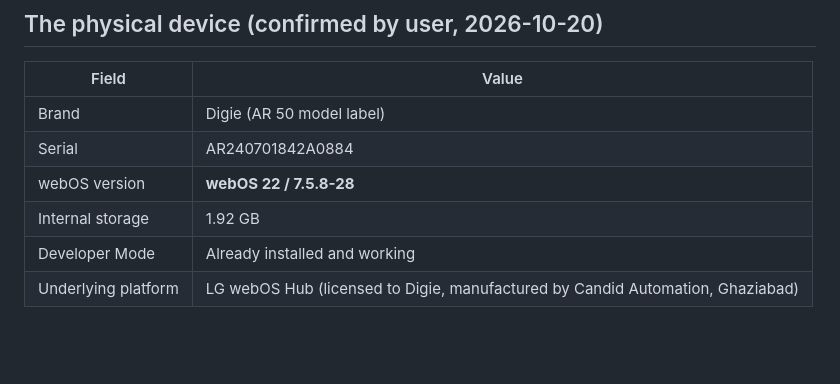
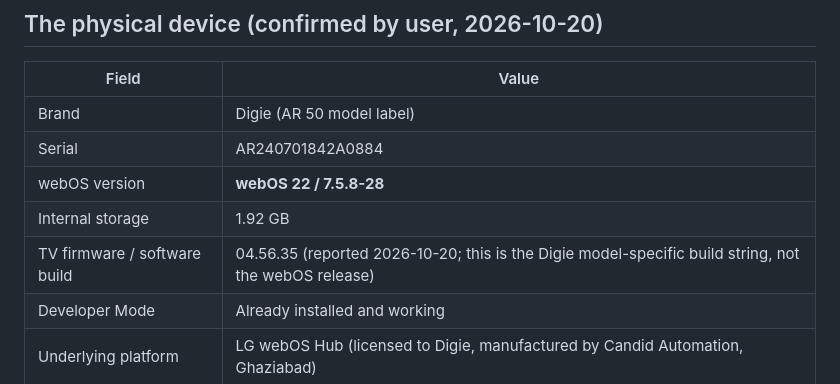
Before and after one commit to gautamjain9/Tv-OS, a Markdown page: docs/research/01-device-decision.md, the part around the change. GitHub-like rendering; blank space fills up the shorter version.

```diff
--- a/docs/research/01-device-decision.md
+++ b/docs/research/01-device-decision.md
@@ -8,6 +8,7 @@
 | Serial | AR240701842A0884 |
 | webOS version | **webOS 22 / 7.5.8-28** |
 | Internal storage | 1.92 GB |
+| TV firmware / software build | 04.56.35 (reported 2026-10-20; this is the Digie model-specific build string, not the webOS release) |
 | Developer Mode | Already installed and working |
 | Underlying platform | LG webOS Hub (licensed to Digie, manufactured by Candid Automation, Ghaziabad) |
 
```
Also changed, not shown: docs/plan/02-laptop-setup-step-by-step.md (added, +203 -0 lines).
